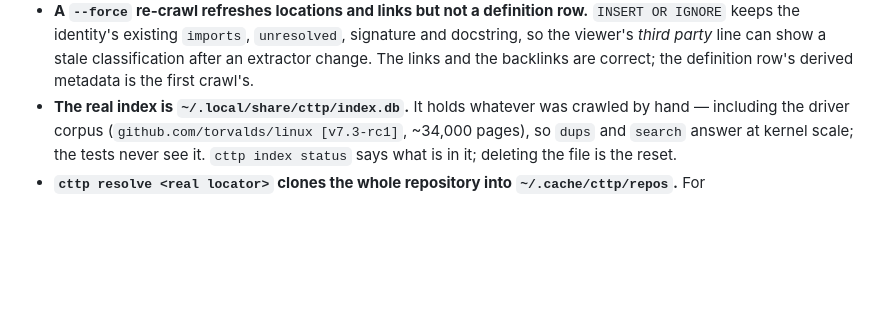
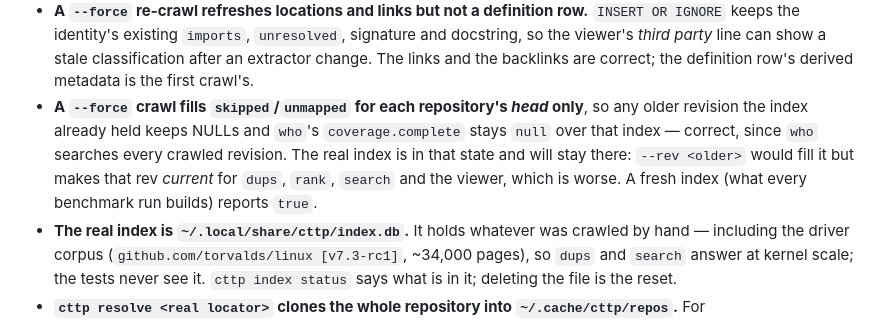
Before and after one commit to leorinaldi/cttp, a Markdown page: docs/overview.md, the part around the change. GitHub-like rendering; blank space fills up the shorter version.

Commit message:
overview: the --force crawl fills only each repo's head, so an older revision keeps NULL gaps
Co-Authored-By: Claude Opus 5 <noreply@anthropic.com>
Claude-Session: https://claude.ai/code/session_01DEAy4awjwCRxcdxM4vmKGJ

```diff
--- a/docs/overview.md
+++ b/docs/overview.md
@@ -628,6 +628,12 @@ token would have broken claims by anyone but Leo.
   IGNORE` keeps the identity's existing `imports`, `unresolved`, signature and docstring, so the
   viewer's *third party* line can show a stale classification after an extractor change. The links
   and the backlinks are correct; the definition row's derived metadata is the first crawl's.
+- **A `--force` crawl fills `skipped`/`unmapped` for each repository's *head* only**, so any
+  older revision the index already held keeps NULLs and `who`'s `coverage.complete` stays `null`
+  over that index — correct, since `who` searches every crawled revision. The real index is in
+  that state and will stay there: `--rev <older>` would fill it but makes that rev *current* for
+  `dups`, `rank`, `search` and the viewer, which is worse. A fresh index (what every benchmark run
+  builds) reports `true`.
 - **The real index is `~/.local/share/cttp/index.db`.** It holds whatever was crawled by hand —
   including the driver corpus (`github.com/torvalds/linux [v7.3-rc1]`, ~34,000 pages), so
   `dups` and `search` answer at kernel scale; the tests never see it. `cttp index status` says
```
